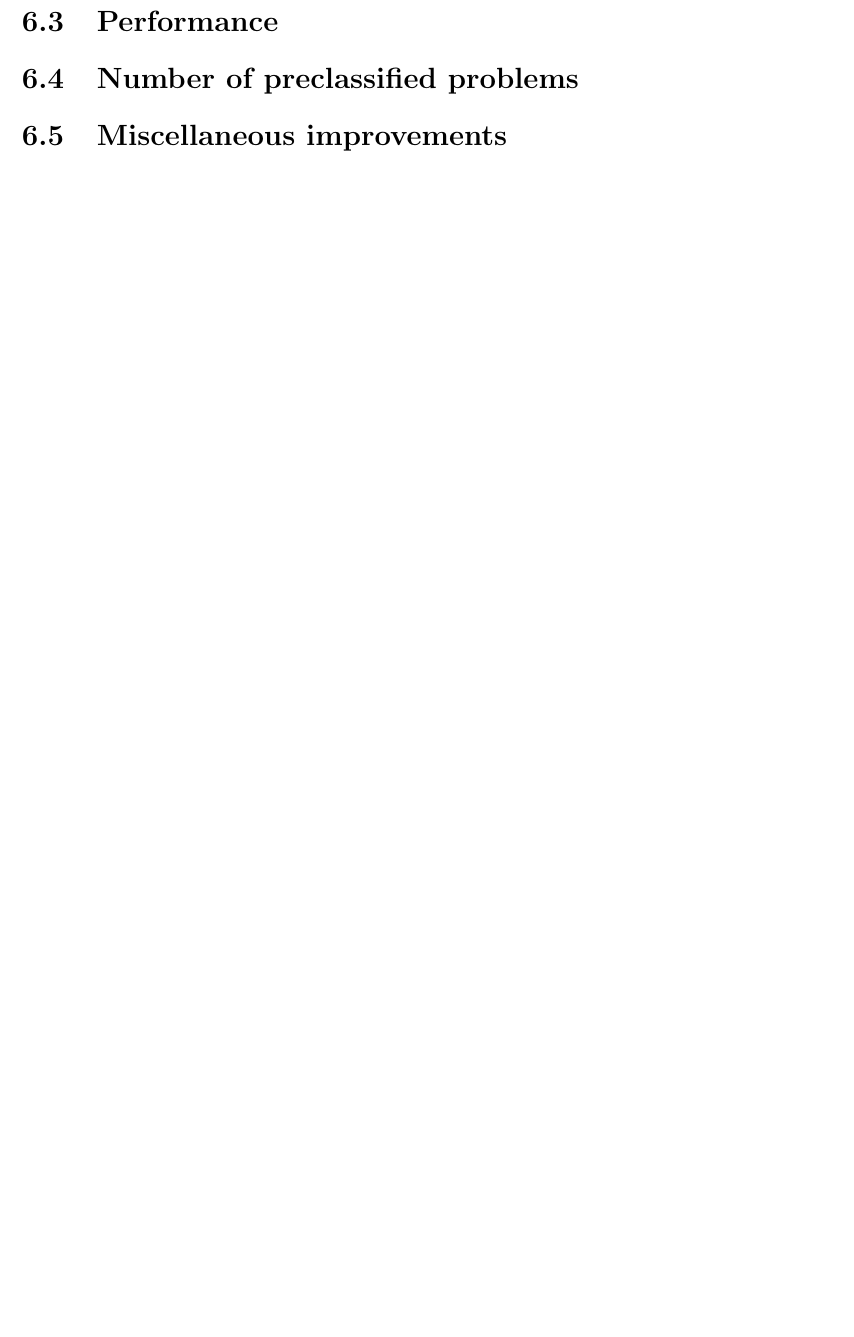
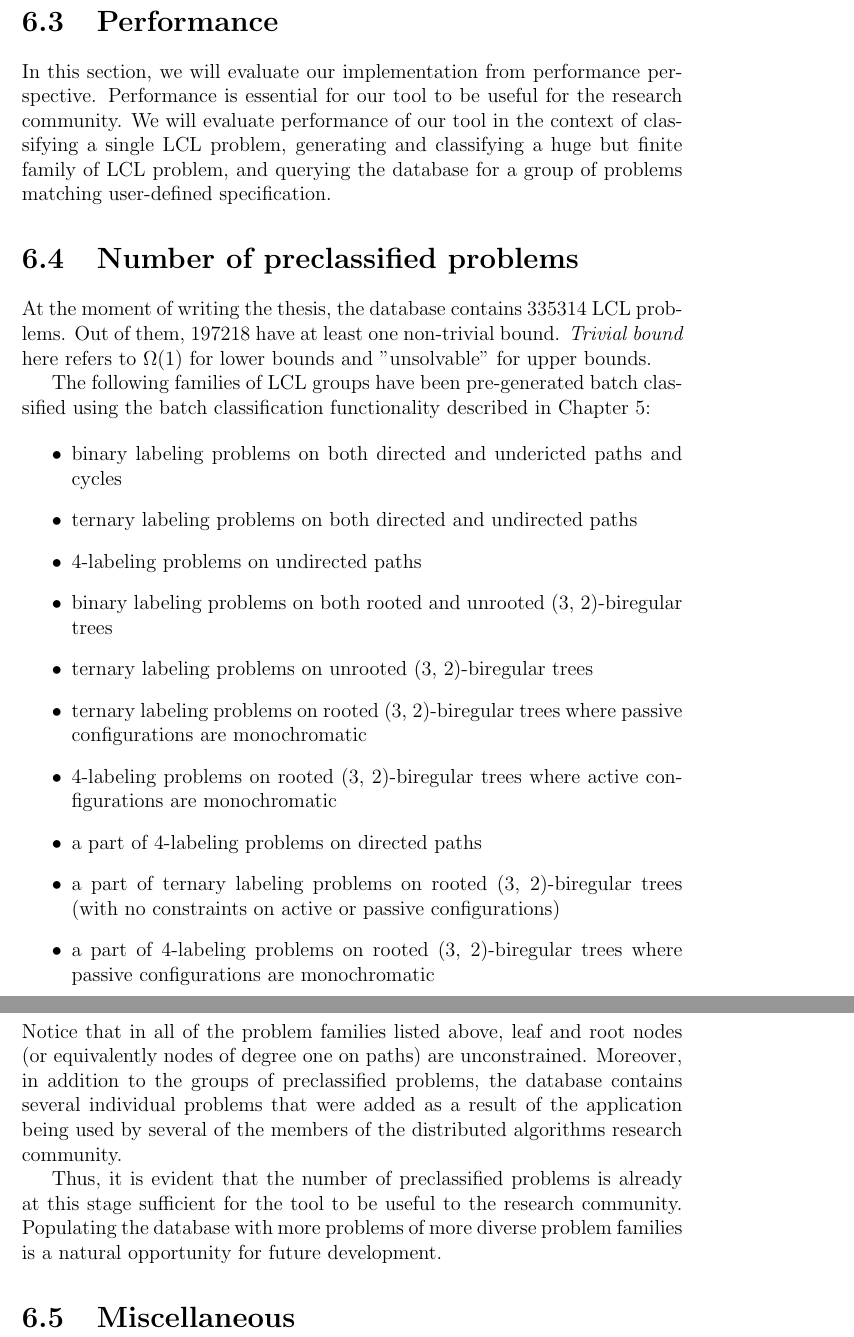
Before and after one commit to AleksTeresh/lcl-classifier, a LaTeX thesis (report/thesis-example.tex, which reads report/6evaluation.tex): part of page 59 of 67 before the commit and two parts of pages 59 and 60 of 68 after it, the two joined at a grey line, cut so that both start at the same text, the shorter picture padded with empty space. Compiled offline with pdfLaTeX.

Commit message:
text: add section on # of preclassified problems

```diff
--- a/report/6evaluation.tex
+++ b/report/6evaluation.tex
@@ -121,6 +121,15 @@ fulfilled as well.
 
 \section{Performance}
 
+In this section, we will evaluate our implementation from
+performance perspective. Performance is essential for
+our tool to be useful for the research community.
+We will evaluate performance of our tool
+in the context of classifying a single LCL problem,
+generating and classifying a huge but finite family of
+LCL problem, and querying the database for a group
+of problems matching user-defined specification.
+
 % speed of classifying a problems
 
 % speed of getting batch query resutls
@@ -129,11 +138,37 @@ fulfilled as well.
 
 \section{Number of preclassified problems}
 
-% number of preclassified problems in the database
-   % how many of them are not trivially classified
+At the moment of writing the thesis, the database contains 335314
+LCL problems. Out of them, 197218 have at least one non-trivial bound. \emph{Trivial bound} here
+refers to $\Omega(1)$ for lower bounds and "unsolvable" for upper bounds.
 
+The following families of LCL groups have been pre-generated batch classified
+using the batch classification functionality described in Chapter~\ref{chapter:implementation}:
 
-\section{Miscellaneous improvements}
+\begin{itemize}
+  \item binary labeling problems on both directed and undericted paths and cycles
+  \item ternary labeling problems on both directed and undirected paths
+  \item 4-labeling problems on undirected paths
+  \item binary labeling problems on both rooted and unrooted (3, 2)-biregular trees
+  \item ternary labeling problems on unrooted (3, 2)-biregular trees
+  \item ternary labeling problems on rooted (3, 2)-biregular trees where passive configurations are monochromatic
+  \item 4-labeling problems on rooted (3, 2)-biregular trees where active configurations are monochromatic
+  \item a part of 4-labeling problems on directed paths
+  \item a part of ternary labeling problems on rooted (3, 2)-biregular trees (with no constraints on active or passive configurations)
+  \item a part of 4-labeling problems on rooted (3, 2)-biregular trees where passive configurations are monochromatic
+\end{itemize}
+Notice that in all of the problem families listed above, leaf and root nodes
+(or equivalently nodes of degree one on paths) are unconstrained. Moreover, in addition to the
+groups of preclassified problems, the database contains several individual problems that
+were added as a result of the application being used by several of the members of the
+distributed algorithms research community.
+
+Thus, it is evident that the number of preclassified problems is already at this stage sufficient
+for the tool to be useful to the research community. Populating the database
+with more problems of more diverse problem families is a natural opportunity for future
+development.
+
+\section{Miscellaneous}
 % currently label count is UB. People want to be able to specify a LB for labels used
 % people want to query for only fixed-points problems
 % people want to query for problems of exact constant complexity
```
